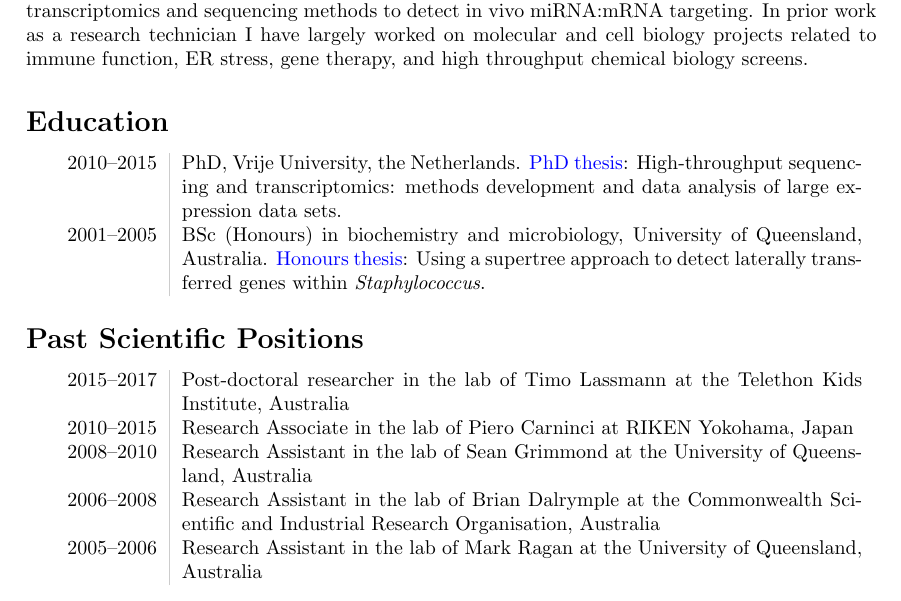
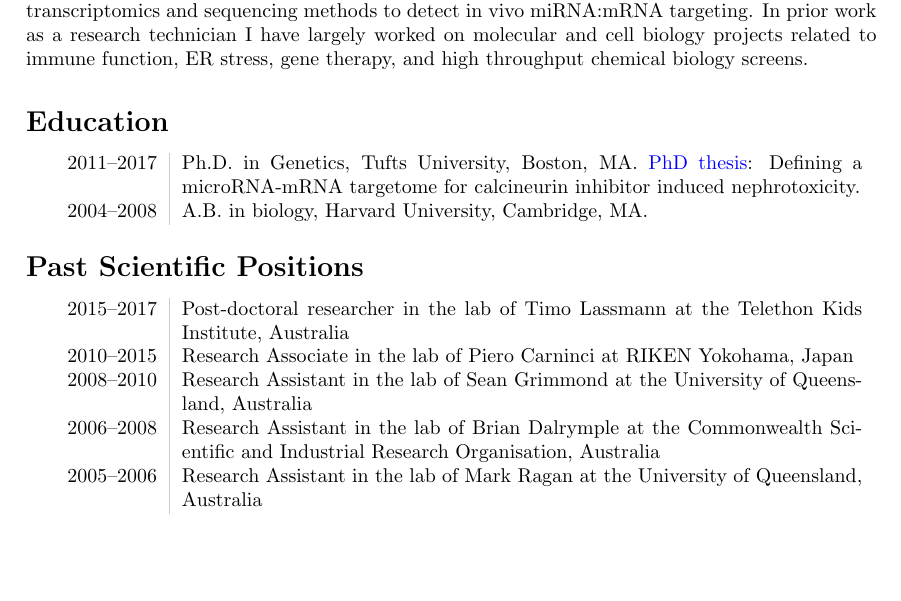
Before and after one commit to cbenway/cv, a LaTeX CV (cv.tex): part of page 1 of 3, cut so that both start at the same text, the shorter picture padded with empty space. Compiled offline with pdfLaTeX.

Commit message:
Update cv.tex
Add education

```diff
--- a/cv.tex
+++ b/cv.tex
@@ -90,8 +90,8 @@ I am currently a post-doctoral researcher at Brigham and Women's Hospital and Ha
 
 \section*{Education}
 \begin{tabular}{L!{\VRule}R}
-   2010--2015 & PhD, Vrije University, the Netherlands. \href{https://github.com/davetang/thesis}{PhD thesis}: High-throughput sequencing and transcriptomics: methods development and data analysis of large expression data sets. \\
-   2001--2005 & BSc (Honours) in biochemistry and microbiology, University of Queensland, Australia. \href{https://github.com/davetang/cv/blob/master/honours_thesis.pdf}{Honours thesis}: Using a supertree approach to detect laterally transferred genes within \textit{Staphylococcus}. \\
+   2011--2017 & Ph.D. in Genetics, Tufts University, Boston, MA. \href{https://github.com/cbenway/cv/blob/master/phd_thesis.pdf}{PhD thesis}: Defining a microRNA-mRNA targetome for calcineurin inhibitor induced nephrotoxicity. \\
+   2004--2008 & A.B. in biology, Harvard University, Cambridge, MA.
 \end{tabular}
 
 \section*{Past Scientific Positions}
```
